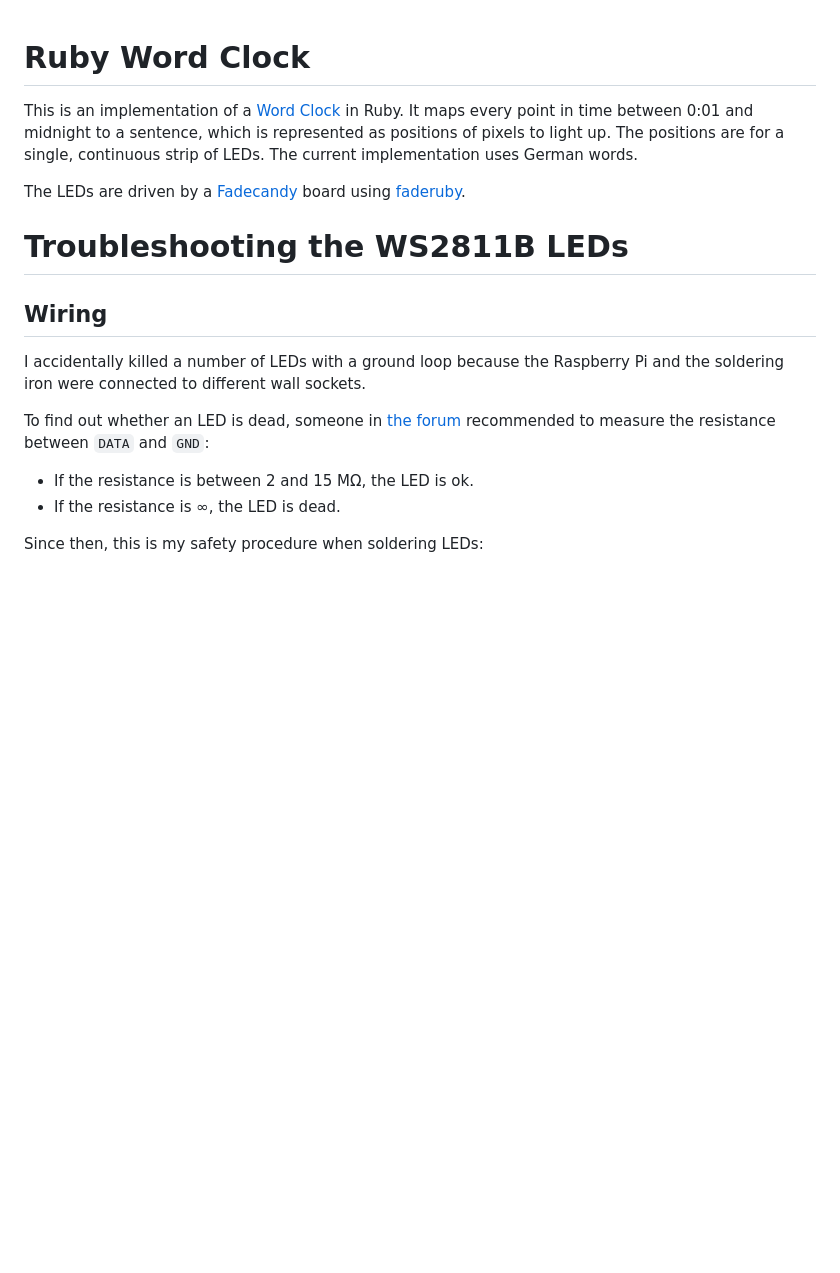
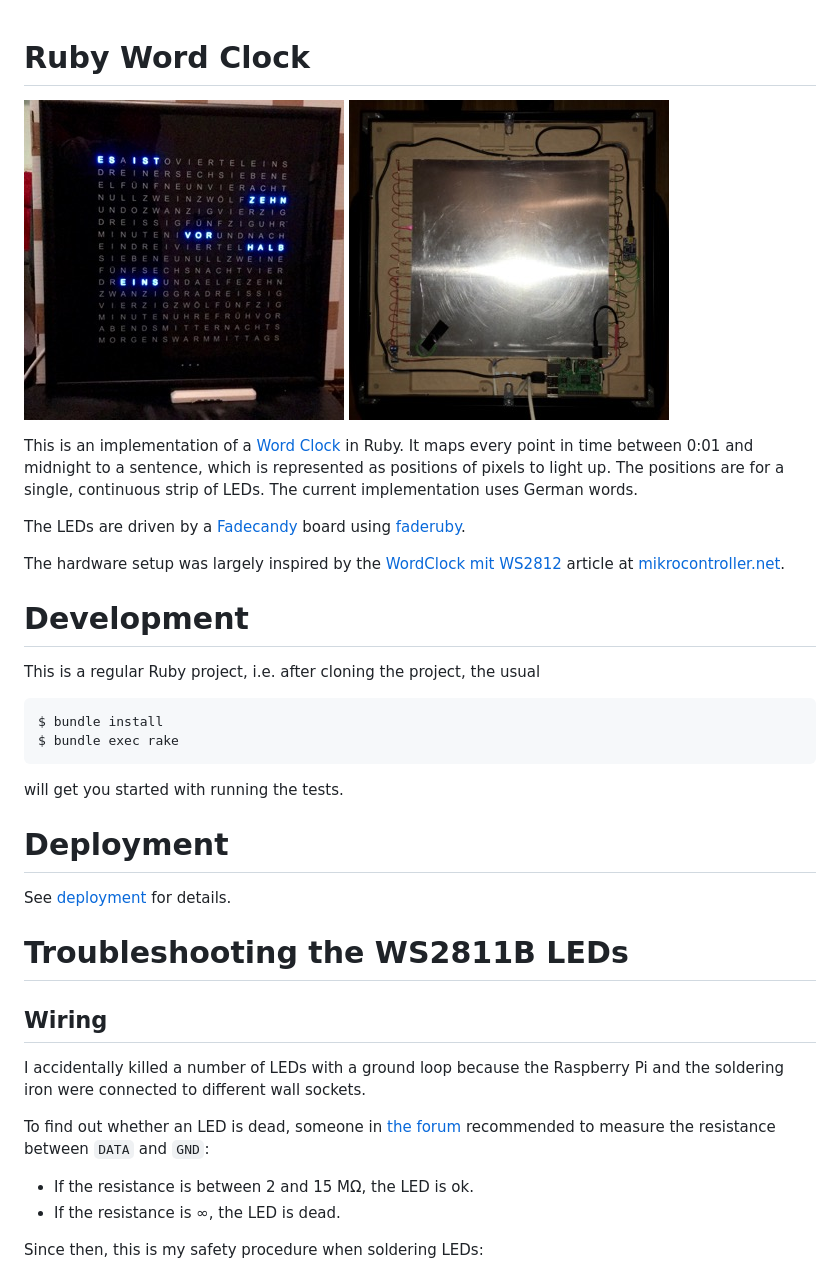
Before and after one commit to suhlig/wordclock, a Markdown page: README.markdown, the part around the change printed below. GitHub-like rendering; pictures changed too: doc/back.jpg (added), doc/front.jpg (added); blank space fills up the shorter version.

````diff
--- a/README.markdown
+++ b/README.markdown
@@ -1,8 +1,27 @@
 # Ruby Word Clock
+
+![Front](doc/front.jpg) ![Back](doc/back.jpg)
 
 This is an implementation of a [Word Clock](http://www.instructables.com/id/Wordclock/) in Ruby. It maps every point in time between 0:01 and midnight to a sentence, which is represented as positions of pixels to light up. The positions are for a single, continuous strip of LEDs. The current implementation uses German words.
 
 The LEDs are driven by a [Fadecandy](https://github.com/scanlime/fadecandy) board using [faderuby](https://github.com/JamesHarrison/faderuby).
+
+The hardware setup was largely inspired by the [WordClock mit WS2812](https://www.mikrocontroller.net/articles/WordClock_mit_WS2812) article at [mikrocontroller.net](https://www.mikrocontroller.net/).
+
+# Development
+
+This is a regular Ruby project, i.e. after cloning the project, the usual
+
+```bash
+$ bundle install
+$ bundle exec rake
+```
+
+will get you started with running the tests.
+
+# Deployment
+
+See [deployment](deployment/README.markdown) for details.
 
 # Troubleshooting the WS2811B LEDs
 
@@ -12,7 +31,7 @@ I accidentally killed a number of LEDs with a ground loop because the Raspberry
 
 To find out whether an LED is dead, someone in [the forum](https://www.mikrocontroller.net/topic/385955) recommended to measure the resistance between `DATA` and `GND`:
 
-* If the resistance is between 2 and 15 MΩ, the LED is ok.
+* If the resistance is between 2 and 15 MΩ, the LED is ok.
 * If the resistance is ∞, the LED is dead.
 
 Since then, this is my safety procedure when soldering LEDs:
````
Also changed, not shown: other parts of README.markdown (+5 -5 lines).
